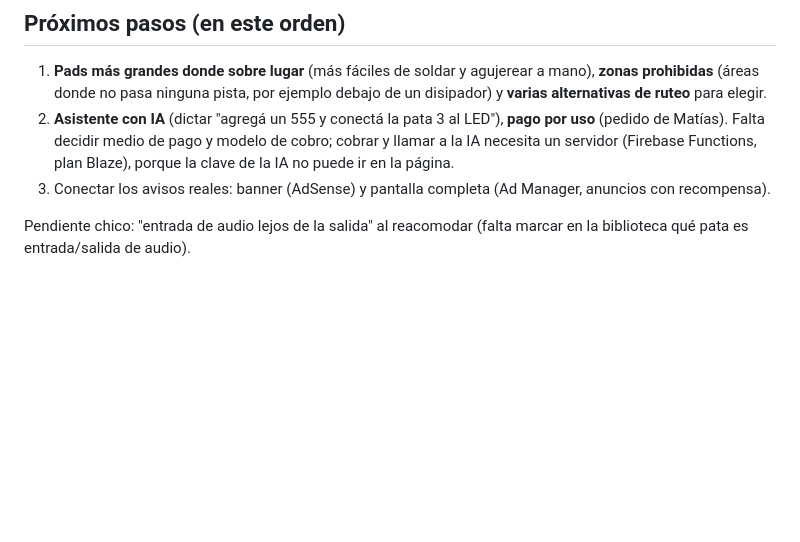
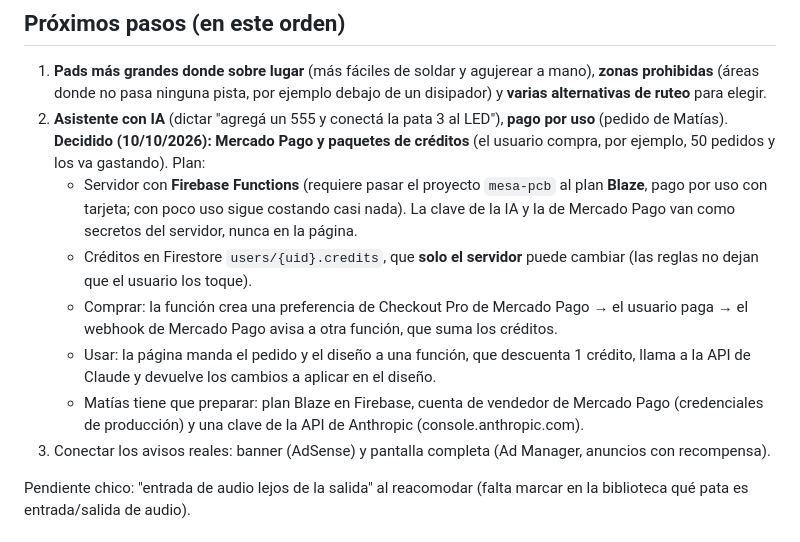
Before and after one commit to tvmaty2186/mesa-pcb, a Markdown page: CLAUDE.md, the part around the change. GitHub-like rendering; blank space fills up the shorter version.

Commit message:
Anotar el plan de cobro del asistente: Mercado Pago y paquetes de créditos
Co-Authored-By: Claude Opus 5.5 <noreply@anthropic.com>
Claude-Session: https://claude.ai/code/session_0116wc4BSkpxJmEqtGHuE83X

```diff
--- a/CLAUDE.md
+++ b/CLAUDE.md
@@ -13,7 +13,12 @@ Este archivo es para que cualquier sesión de Claude retome el proyecto sin empe
 ## Próximos pasos (en este orden)
 
 1. **Pads más grandes donde sobre lugar** (más fáciles de soldar y agujerear a mano), **zonas prohibidas** (áreas donde no pasa ninguna pista, por ejemplo debajo de un disipador) y **varias alternativas de ruteo** para elegir.
-2. **Asistente con IA** (dictar "agregá un 555 y conectá la pata 3 al LED"), **pago por uso** (pedido de Matías). Falta decidir medio de pago y modelo de cobro; cobrar y llamar a la IA necesita un servidor (Firebase Functions, plan Blaze), porque la clave de la IA no puede ir en la página.
+2. **Asistente con IA** (dictar "agregá un 555 y conectá la pata 3 al LED"), **pago por uso** (pedido de Matías). **Decidido (10/10/2026): Mercado Pago y paquetes de créditos** (el usuario compra, por ejemplo, 50 pedidos y los va gastando). Plan:
+   - Servidor con **Firebase Functions** (requiere pasar el proyecto `mesa-pcb` al plan **Blaze**, pago por uso con tarjeta; con poco uso sigue costando casi nada). La clave de la IA y la de Mercado Pago van como secretos del servidor, nunca en la página.
+   - Créditos en Firestore `users/{uid}.credits`, que **solo el servidor** puede cambiar (las reglas no dejan que el usuario los toque).
+   - Comprar: la función crea una preferencia de Checkout Pro de Mercado Pago → el usuario paga → el webhook de Mercado Pago avisa a otra función, que suma los créditos.
+   - Usar: la página manda el pedido y el diseño a una función, que descuenta 1 crédito, llama a la API de Claude y devuelve los cambios a aplicar en el diseño.
+   - Matías tiene que preparar: plan Blaze en Firebase, cuenta de vendedor de Mercado Pago (credenciales de producción) y una clave de la API de Anthropic (console.anthropic.com).
 3. Conectar los avisos reales: banner (AdSense) y pantalla completa (Ad Manager, anuncios con recompensa).
 
 Pendiente chico: "entrada de audio lejos de la salida" al reacomodar (falta marcar en la biblioteca qué pata es entrada/salida de audio).
```
